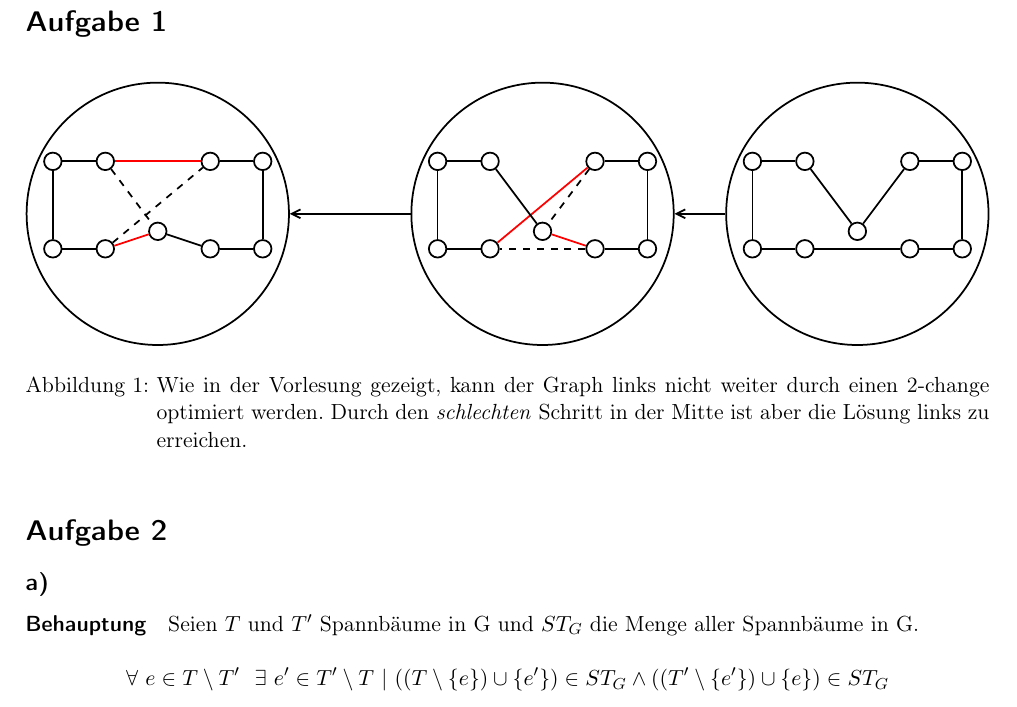
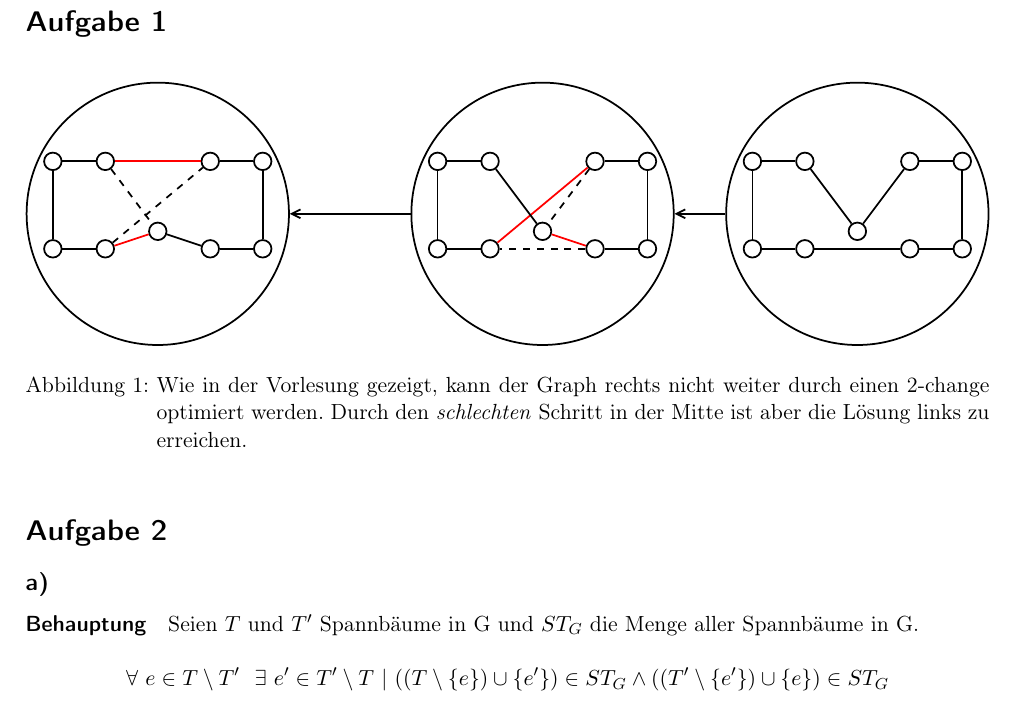
Before and after one commit to Gusser93/TGI, a LaTeX document (Blatt 9/Blatt9.tex): part of page 3 of 4, cut so that both start at the same text. The pictures show the PDF file Blatt 9/Blatt9.pdf that the author committed with the source.

Commit message:
little mistake in 1

```diff
--- a/Blatt 9/Blatt9.tex
+++ b/Blatt 9/Blatt9.tex
@@ -21,7 +21,7 @@
 \begin{figure}[h]
 \centering
 \includegraphics[width=1\linewidth]{Grafik/Aufgabe1}
-\caption{Wie in der Vorlesung gezeigt, kann der Graph links nicht weiter durch einen 2-change optimiert werden. Durch den \textit{schlechten} Schritt in der Mitte ist aber die Lösung links zu erreichen.}
+\caption{Wie in der Vorlesung gezeigt, kann der Graph rechts nicht weiter durch einen 2-change optimiert werden. Durch den \textit{schlechten} Schritt in der Mitte ist aber die Lösung links zu erreichen.}
 \label{fig:Aufgabe1}
 \end{figure}
 \section*{Aufgabe 2}
```
Also changed, not shown: Blatt 9/Blatt9.pdf.
